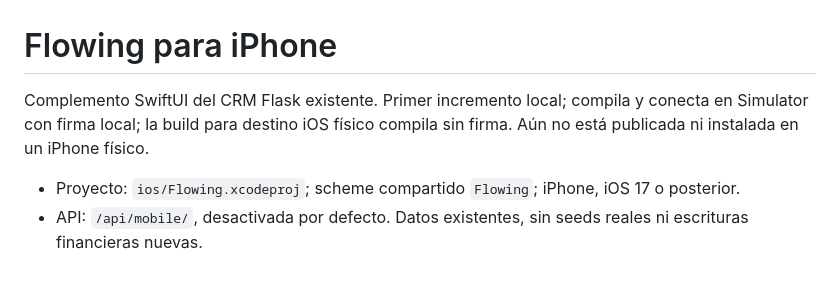
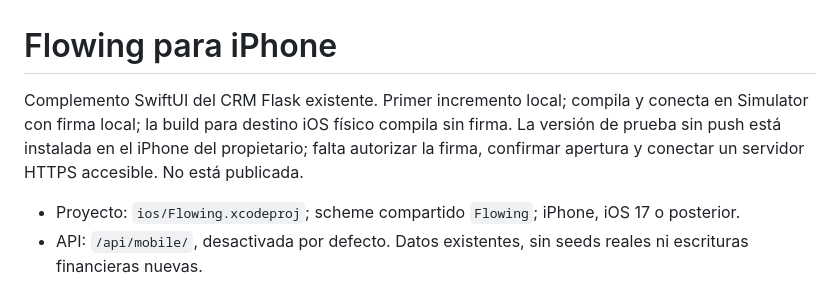
Before and after one commit to Norkevin/crm-norkevin, a Markdown page: mobile/README.md, the part around the change. GitHub-like rendering.

```diff
--- a/mobile/README.md
+++ b/mobile/README.md
@@ -1,6 +1,6 @@
 # Flowing para iPhone
 
-Complemento SwiftUI del CRM Flask existente. Primer incremento local; compila y conecta en Simulator con firma local; la build para destino iOS físico compila sin firma. Aún no está publicada ni instalada en un iPhone físico.
+Complemento SwiftUI del CRM Flask existente. Primer incremento local; compila y conecta en Simulator con firma local; la build para destino iOS físico compila sin firma. La versión de prueba sin push está instalada en el iPhone del propietario; falta autorizar la firma, confirmar apertura y conectar un servidor HTTPS accesible. No está publicada.
 
 - Proyecto: `ios/Flowing.xcodeproj`; scheme compartido `Flowing`; iPhone, iOS 17 o posterior.
 - API: `/api/mobile/`, desactivada por defecto. Datos existentes, sin seeds reales ni escrituras financieras nuevas.
```
Also changed, not shown: docs/mobile/05-compilacion-y-qa.md (+8 -0 lines).
